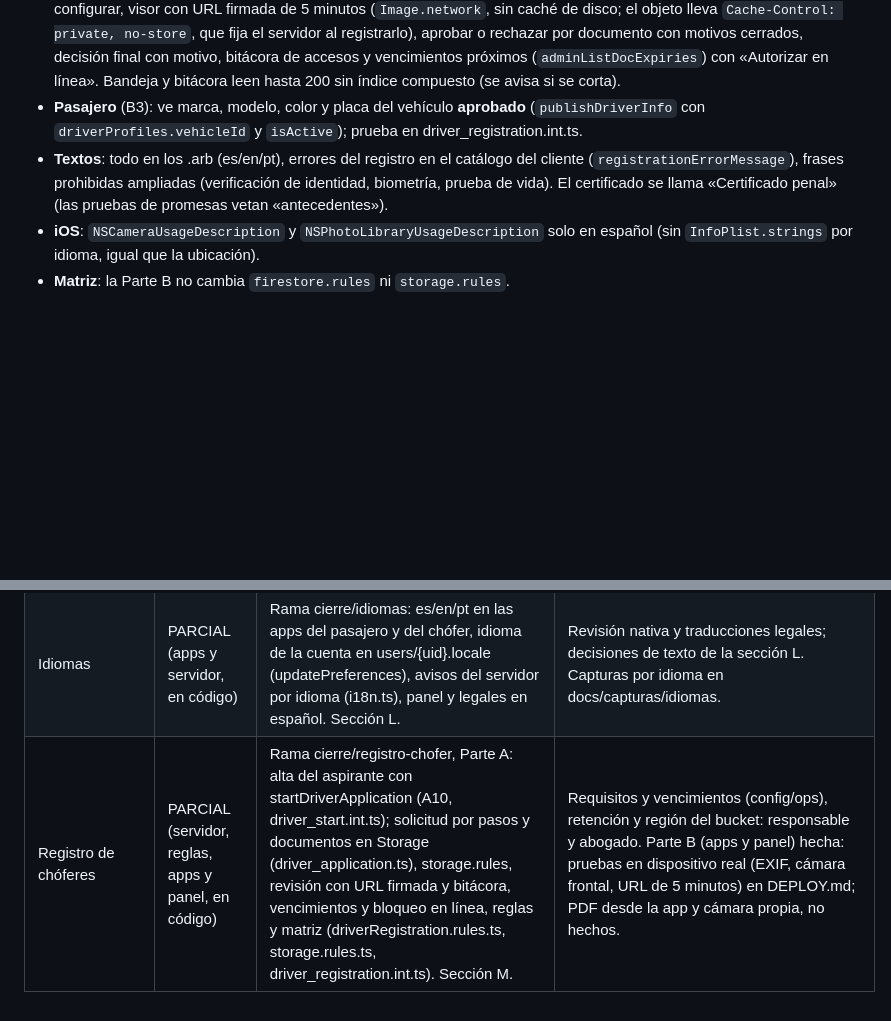
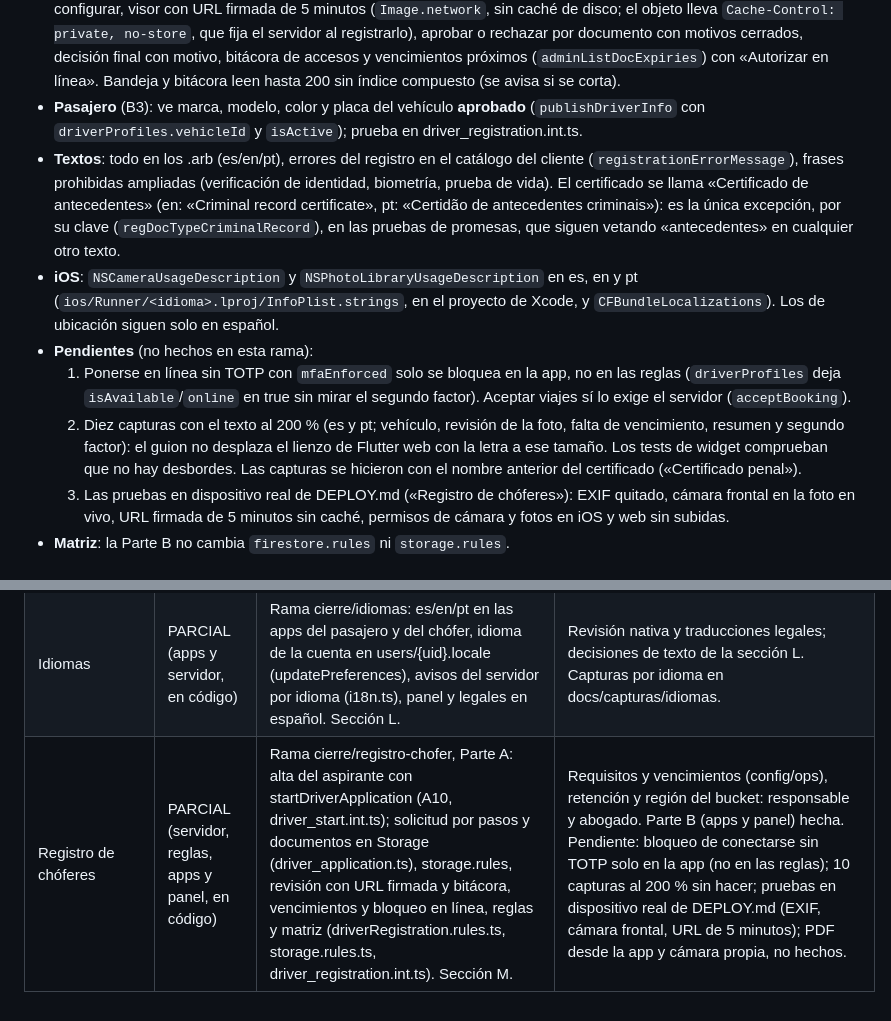
Before and after one commit to SMateo004/luxelane, a Markdown page: docs/AUDITORIA_LUXLANE.md, 2 parts joined by grey strips. GitHub-like rendering; blank space fills up the shorter version.

Commit message:
Auditoría: pendientes del registro (bloqueo sin TOTP solo en la app, 10 capturas al 200 %, pruebas en dispositivo real) y nombre del certificado
Co-Authored-By: Claude Opus 5.5 <noreply@anthropic.com>
Claude-Session: https://claude.ai/code/session_019Dapy6PaUoUDAydV4MQp1N

```diff
--- a/docs/AUDITORIA_LUXLANE.md
+++ b/docs/AUDITORIA_LUXLANE.md
@@ -248,8 +248,12 @@ Preguntas para el abogado:
 - **Segundo factor**: con `mfaEnforced`, el paso aparece antes del resumen, `submitApplication` lo exige en el servidor y la app no deja conectarse sin él (guía al alta o a volver a entrar). La app lo sabe por `getDriverApplication.mfaEnforced` (no lee `config/security`). Ponerse en línea sin TOTP no está cerrado en las reglas (solo en la app); aceptar viajes sí lo exige el servidor (`acceptBooking`).
 - **Panel** («Solicitudes de chófer», `lib/features/admin/`): bandeja por estado, detalle con datos y vehículo, requisitos sin configurar, visor con URL firmada de 5 minutos (`Image.network`, sin caché de disco; el objeto lleva `Cache-Control: private, no-store`, que fija el servidor al registrarlo), aprobar o rechazar por documento con motivos cerrados, decisión final con motivo, bitácora de accesos y vencimientos próximos (`adminListDocExpiries`) con «Autorizar en línea». Bandeja y bitácora leen hasta 200 sin índice compuesto (se avisa si se corta).
 - **Pasajero** (B3): ve marca, modelo, color y placa del vehículo **aprobado** (`publishDriverInfo` con `driverProfiles.vehicleId` y `isActive`); prueba en driver_registration.int.ts.
-- **Textos**: todo en los .arb (es/en/pt), errores del registro en el catálogo del cliente (`registrationErrorMessage`), frases prohibidas ampliadas (verificación de identidad, biometría, prueba de vida). El certificado se llama «Certificado penal» (las pruebas de promesas vetan «antecedentes»).
-- **iOS**: `NSCameraUsageDescription` y `NSPhotoLibraryUsageDescription` solo en español (sin `InfoPlist.strings` por idioma, igual que la ubicación).
+- **Textos**: todo en los .arb (es/en/pt), errores del registro en el catálogo del cliente (`registrationErrorMessage`), frases prohibidas ampliadas (verificación de identidad, biometría, prueba de vida). El certificado se llama «Certificado de antecedentes» (en: «Criminal record certificate», pt: «Certidão de antecedentes criminais»): es la única excepción, por su clave (`regDocTypeCriminalRecord`), en las pruebas de promesas, que siguen vetando «antecedentes» en cualquier otro texto.
+- **iOS**: `NSCameraUsageDescription` y `NSPhotoLibraryUsageDescription` en es, en y pt (`ios/Runner/<idioma>.lproj/InfoPlist.strings`, en el proyecto de Xcode, y `CFBundleLocalizations`). Los de ubicación siguen solo en español.
+- **Pendientes** (no hechos en esta rama):
+  1. Ponerse en línea sin TOTP con `mfaEnforced` solo se bloquea en la app, no en las reglas (`driverProfiles` deja `isAvailable`/`online` en true sin mirar el segundo factor). Aceptar viajes sí lo exige el servidor (`acceptBooking`).
+  2. Diez capturas con el texto al 200 % (es y pt; vehículo, revisión de la foto, falta de vencimiento, resumen y segundo factor): el guion no desplaza el lienzo de Flutter web con la letra a ese tamaño. Los tests de widget comprueban que no hay desbordes. Las capturas se hicieron con el nombre anterior del certificado («Certificado penal»).
+  3. Las pruebas en dispositivo real de DEPLOY.md («Registro de chóferes»): EXIF quitado, cámara frontal en la foto en vivo, URL firmada de 5 minutos sin caché, permisos de cámara y fotos en iOS y web sin subidas.
 - **Matriz**: la Parte B no cambia `firestore.rules` ni `storage.rules`.
 
 ## I. Estado de los hallazgos (rama cierre/identidad, 2026-10-25, con las correcciones C1–C6)
@@ -286,4 +290,4 @@ CERRADO = corregido en la rama con prueba automática; nada está desplegado tod
 | Deuda: campos `*Usd` de `pricingRules` | ABIERTO (deuda, G5: no se renombra) | [seguro] Los importes están en bolivianos (`functions/src/pricing.ts:7`, `fare.ts:64`) aunque los campos se llamen `basePriceUsd`, `pricePerKmUsd`, `pricePerHourUsd` y `minimumPriceUsd`. No hay conversión de moneda en ningún sitio. ~270 usos: servidor (`fare.ts`, `pricing.ts`, esquema estricto de `adminUpdatePricingRule` en `admin_ops.ts`), app (`PricingRule` en `models.dart`, `PricingCatalog`, que lee `/pricingRules` directamente de Firestore, pestaña Tarifas), tests de reglas (`pricingRules.rules.ts`, `matrix.ts`), `tools/pricing` y `seed.cjs`. Riesgo por el que no se hizo: las apps instaladas leen los nombres viejos de Firestore hasta que `minAppVersion` las saque, así que habría un periodo con los dos nombres en cada documento; una edición del panel que escribiera solo uno haría que el precio mostrado y el cobrado se separaran. | Plan si se decide: (1) lectura doble `nuevo ?? viejo` en servidor y app, con tests de paridad; (2) `adminUpdatePricingRule` escribe los dos nombres; (3) script de migración con DRY-RUN por defecto que lista los cambios y solo escribe con `--apply`, contra `demo-luxelane` primero; (4) tras subir `minAppVersion`, dejar de escribir y luego de leer los viejos; (5) reglas al final. Nombres nuevos: decisión del responsable. |
 | Preferencias del pasajero | PARCIAL (servidor, reglas, apps y panel, en código) | Rama cierre/preferencias, Parte A: updatePreferences y esquema cerrado (preferences.ts, preferences.test.ts), copia por reserva en driverView/preferences (preferences.int.ts), reglas con ventana (preferences.rules.ts, matriz), idiomas en openRequests (open_requests.test.ts), logs (errors.test.ts, logs_privacy.int.ts). Sección K. | Retención y necesidades sensibles: abogado. Listas de musicStyle y needs: revisión del responsable. config/ops.playlistHosts: lo fija el responsable. Apps y panel: Parte B. |
 | Idiomas | PARCIAL (apps y servidor, en código) | Rama cierre/idiomas: es/en/pt en las apps del pasajero y del chófer, idioma de la cuenta en users/{uid}.locale (updatePreferences), avisos del servidor por idioma (i18n.ts), panel y legales en español. Sección L. | Revisión nativa y traducciones legales; decisiones de texto de la sección L. Capturas por idioma en docs/capturas/idiomas. |
-| Registro de chóferes | PARCIAL (servidor, reglas, apps y panel, en código) | Rama cierre/registro-chofer, Parte A: alta del aspirante con startDriverApplication (A10, driver_start.int.ts); solicitud por pasos y documentos en Storage (driver_application.ts), storage.rules, revisión con URL firmada y bitácora, vencimientos y bloqueo en línea, reglas y matriz (driverRegistration.rules.ts, storage.rules.ts, driver_registration.int.ts). Sección M. | Requisitos y vencimientos (config/ops), retención y región del bucket: responsable y abogado. Parte B (apps y panel) hecha: pruebas en dispositivo real (EXIF, cámara frontal, URL de 5 minutos) en DEPLOY.md; PDF desde la app y cámara propia, no hechos. |
+| Registro de chóferes | PARCIAL (servidor, reglas, apps y panel, en código) | Rama cierre/registro-chofer, Parte A: alta del aspirante con startDriverApplication (A10, driver_start.int.ts); solicitud por pasos y documentos en Storage (driver_application.ts), storage.rules, revisión con URL firmada y bitácora, vencimientos y bloqueo en línea, reglas y matriz (driverRegistration.rules.ts, storage.rules.ts, driver_registration.int.ts). Sección M. | Requisitos y vencimientos (config/ops), retención y región del bucket: responsable y abogado. Parte B (apps y panel) hecha. Pendiente: bloqueo de conectarse sin TOTP solo en la app (no en las reglas); 10 capturas al 200 % sin hacer; pruebas en dispositivo real de DEPLOY.md (EXIF, cámara frontal, URL de 5 minutos); PDF desde la app y cámara propia, no hechos. |
```
Also changed, not shown: DEPLOY.md (+1 -1 lines), 1 other file.
